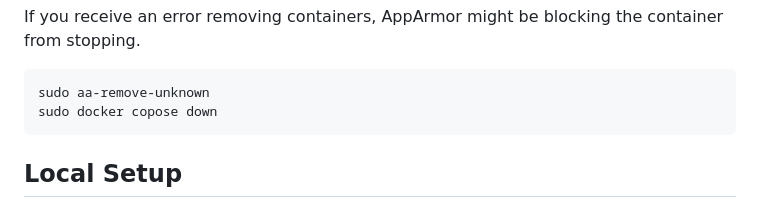
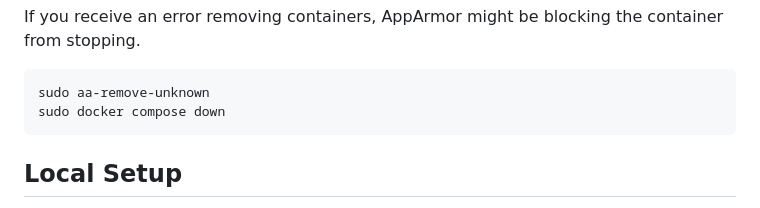
Before and after one commit to feaselkl/Forensic-Accounting-Python, a Markdown page: README.md, the part around the change. Rendered like a GitHub page.

Commit message:
Fix typo

````diff
--- a/README.md
+++ b/README.md
@@ -36,7 +36,7 @@ If you receive an error removing containers, AppArmor might be blocking the cont
 
 ```bash
 sudo aa-remove-unknown
-sudo docker copose down
+sudo docker compose down
 ```
 
 ## Local Setup
````
